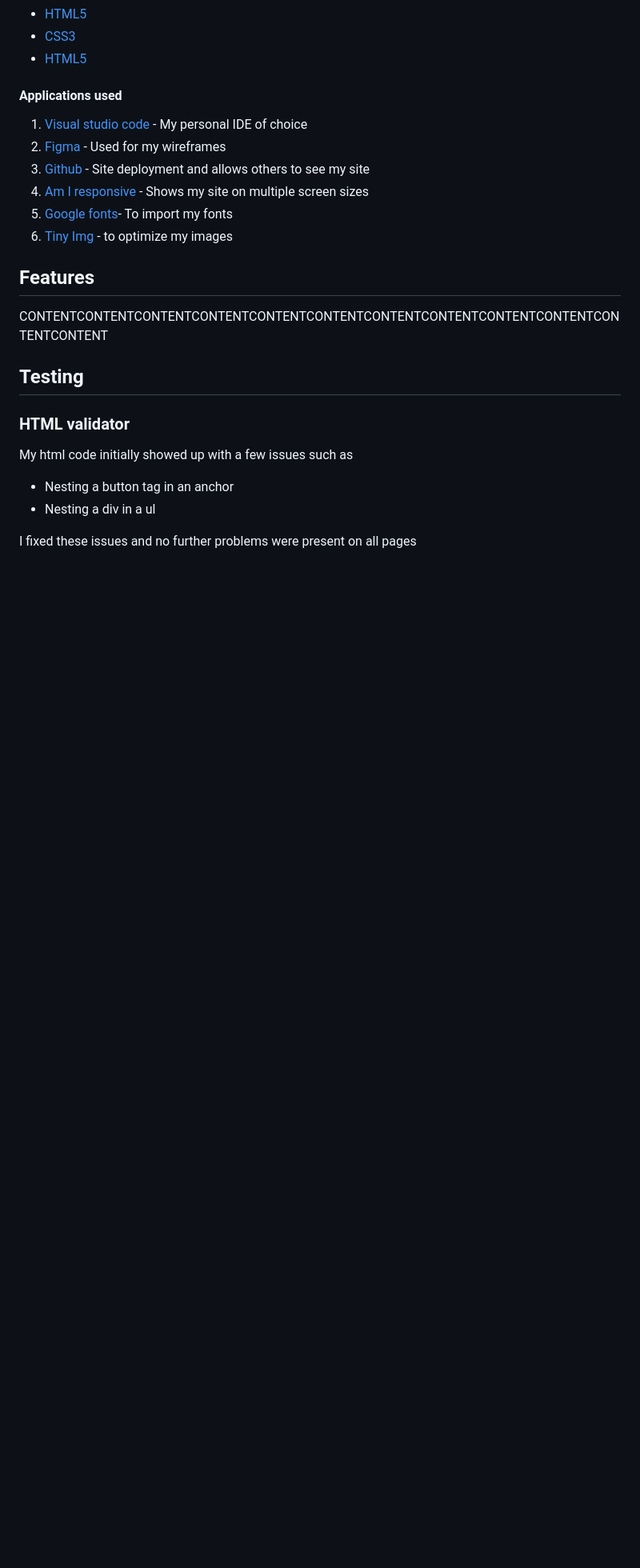
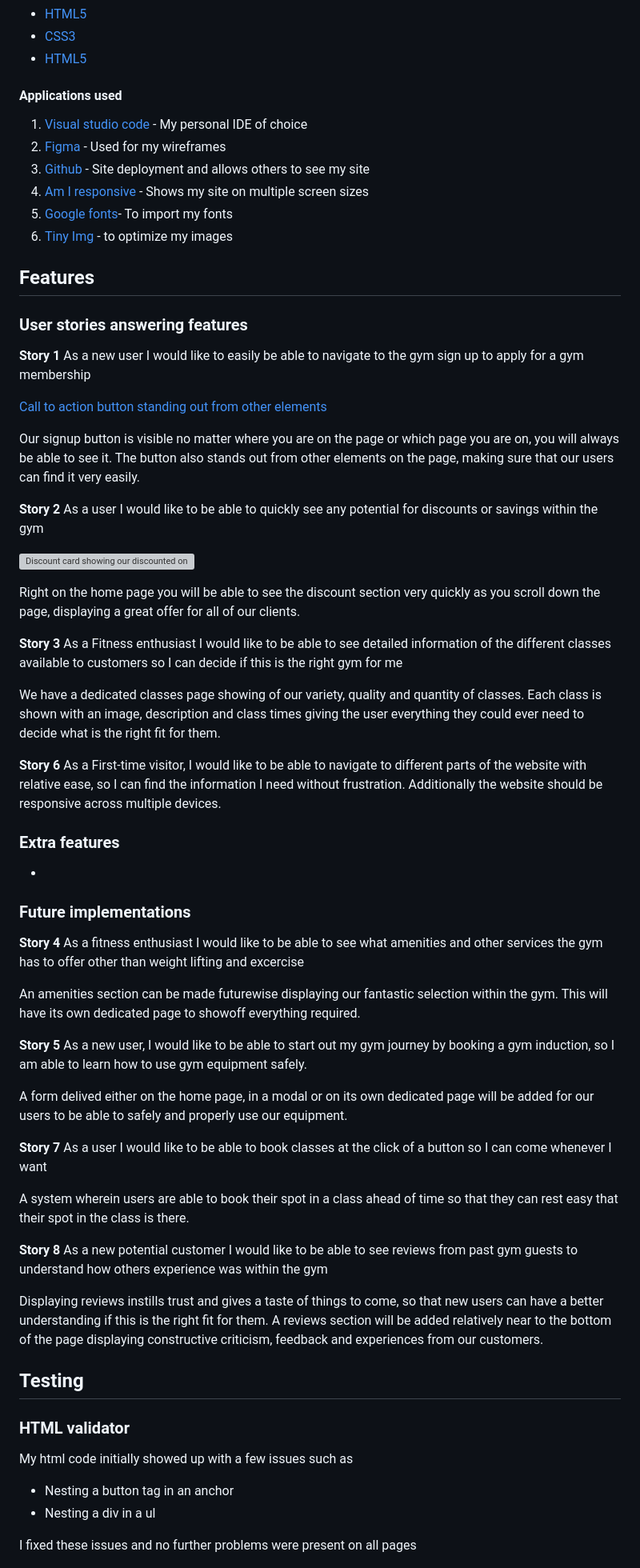
Before and after one commit to JamesBracken/Jamies-Gym, a Markdown page: README.md, the part around one of its changes. Shown at 80% size. Rendered like a GitHub page; blank space fills up the shorter version; grey boxes are pictures that could not be loaded.

Commit message:
Add: README features

```diff
--- a/README.md
+++ b/README.md
@@ -95,7 +92,62 @@ I made my wireframes using figma, this was then molded and made into my websites
 6. [Tiny Img](https://tinyjpg.com/) - to optimize my images
 
 ## Features
-CONTENTCONTENTCONTENTCONTENTCONTENTCONTENTCONTENTCONTENTCONTENTCONTENTCONTENTCONTENT
+
+### User stories answering features
+**Story 1** As a new user I would like to easily be able to navigate to the gym sign up to apply for a gym membership
+
+[Call to action button standing out from other elements](./assets/images/readme/cta-button.PNG)
+
+Our signup button is visible no matter where you are on the page or which page you are on, you will always be able to see it. The button also stands out from other elements on the page, making sure that our users can find it very easily.
+
+**Story 2** As a user I would like to be able to quickly see any potential for discounts or savings within the gym
+
+![Discount card showing our discounted on the home page ](./assets/images/readme/discount-card.PNG)
+
+Right on the home page you will be able to see the discount section very quickly as you scroll down the page, displaying a great offer for all of our clients.
+
+
+**Story 3** As a Fitness enthusiast I would like to be able to see detailed information of the different classes available to customers so I can decide if this is the right gym for me
+
+[](./assets/images/readme/classes-display.PNG)
+
+We have a dedicated classes page showing of our variety, quality and quantity of classes. Each class is shown with an image, description and class times giving the user everything they could ever need to decide what is the right fit for them.
+
+**Story 6** As a First-time visitor, I would like to be able to navigate to different parts of the website with relative ease, so I can find the information I need without frustration. Additionally the website should be responsive across multiple devices.
+
+[](./)
+
+
+
+<!--
+
+3.
+4.
+5.
+6.
+7.
+8. -->
+### Extra features
+*
+
+### Future implementations
+
+**Story 4** As a fitness enthusiast I would like to be able to see what amenities and
+other services the gym has to offer other than weight lifting and excercise
+
+An amenities section can be made futurewise displaying our fantastic selection within the gym. This will have its own dedicated page to showoff everything required.
+
+**Story 5** As a new user, I would like to be able to start out my gym journey by booking a gym induction, so I am able to learn how to use gym equipment safely.
+
+A form delived either on the home page, in a modal or on its own dedicated page will be added for our users to be able to safely and properly use our equipment.
+
+**Story 7**  As a user I would like to be able to book classes at the click of a button so I can come whenever I want
+
+A system wherein users are able to book their spot in a class ahead of time so that they can rest easy that their spot in the class is there.
+
+**Story 8** As a new potential customer I would like to be able to see reviews from past gym guests to understand how others experience was within the gym
+
+Displaying reviews instills trust and gives a taste of things to come, so that new users can have a better understanding if this is the right fit for them. A reviews section will be added relatively near to the bottom of the page displaying constructive criticism, feedback and experiences from our customers.
 ## Testing
 
 ### HTML validator
```
Also changed, not shown: other parts of README.md (+3 -6 lines).
